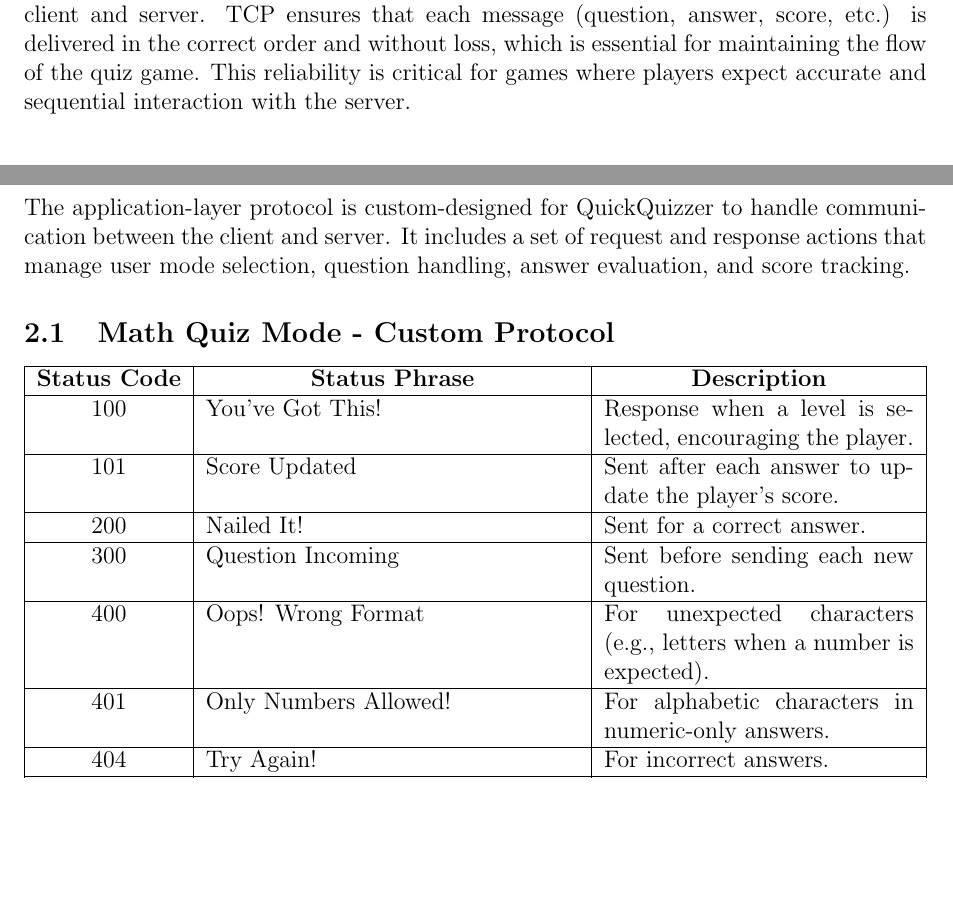
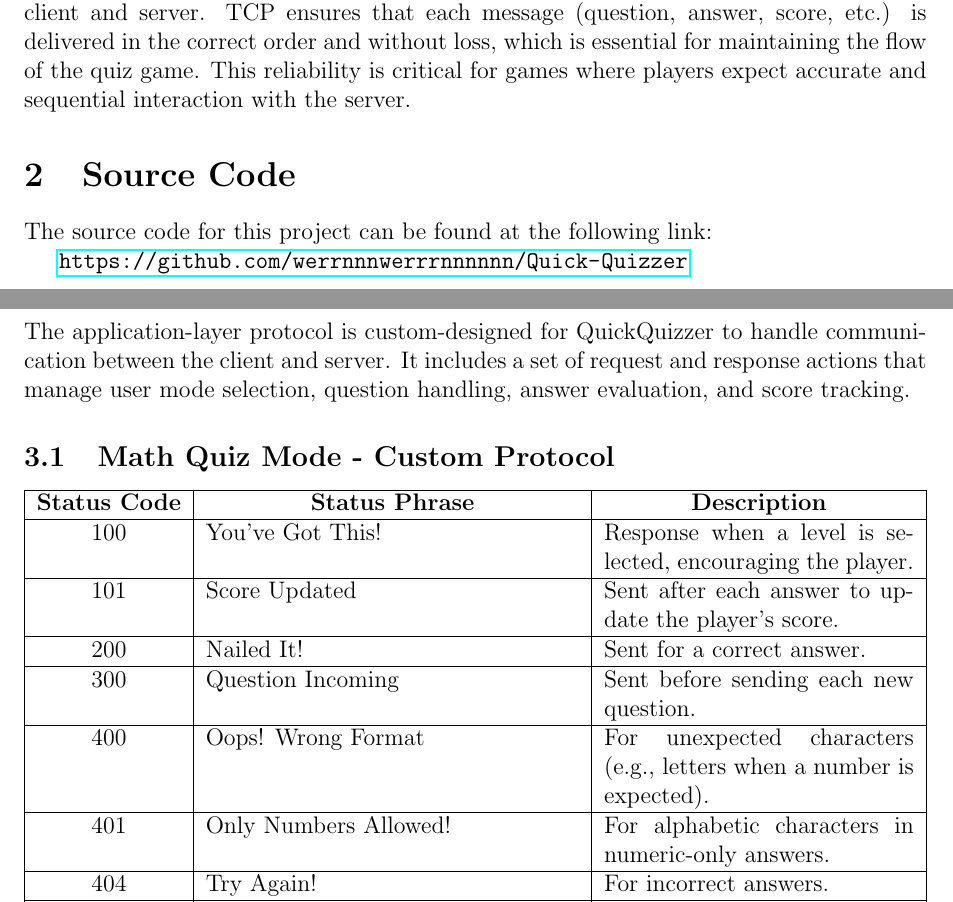
Before and after one commit to werrnnnwerrrnnnnnn/Quick-Quizzer, a LaTeX document (Documentation/Quick-Quizzer-project-documentation.tex): two parts of pages 1 and 2 of 4, joined at a grey line, cut so that both start at the same text, the shorter picture padded with empty space. Compiled offline with pdfLaTeX.

Commit message:
chore: add Github link for source code to `Quick-Quizzer-project-documentation.tex`

```diff
--- a/Documentation/Quick-Quizzer-project-documentation.tex
+++ b/Documentation/Quick-Quizzer-project-documentation.tex
@@ -1,6 +1,7 @@
 \documentclass[12pt]{article}
 \usepackage{tabularx}
 \usepackage{geometry}
+\usepackage{hyperref}
 \geometry{a4paper, margin=1in}
 
 \title{QuickQuizzer - Project Documentation}
@@ -21,6 +22,11 @@
 \end{itemize}
 
 This application uses the \textbf{TCP} transport layer for reliable data transfer between the client and server. TCP ensures that each message (question, answer, score, etc.) is delivered in the correct order and without loss, which is essential for maintaining the flow of the quiz game. This reliability is critical for games where players expect accurate and sequential interaction with the server.
+
+\section{Source Code}
+The source code for this project can be found at the following link:
+
+\url{https://github.com/werrnnnwerrrnnnnnn/Quick-Quizzer}
 
 \newpage
 \section{Application-Layer Protocol Design}
```
Also changed, not shown: Documentation/Quick-Quizzer-project-documentation.pdf, 7 other files.
